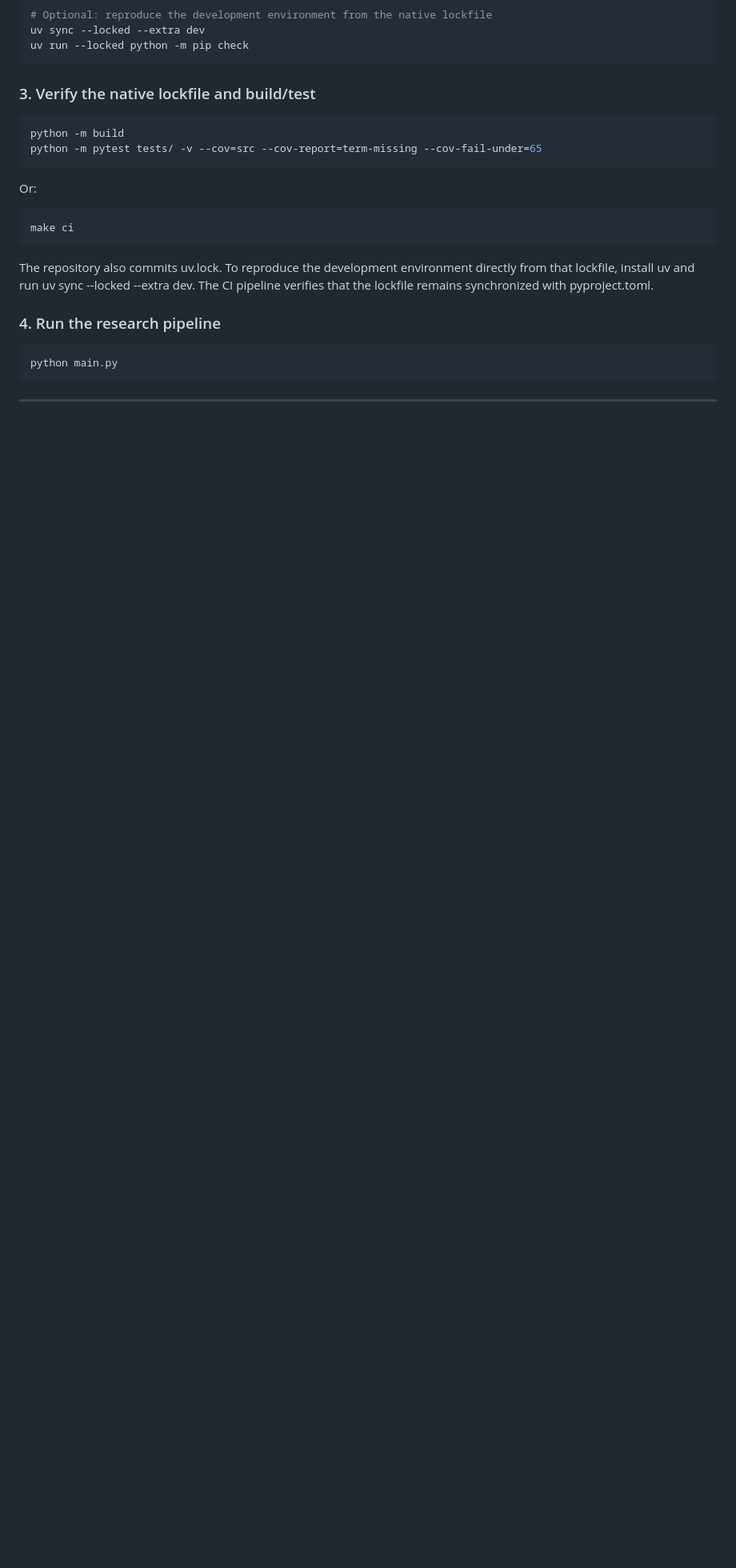
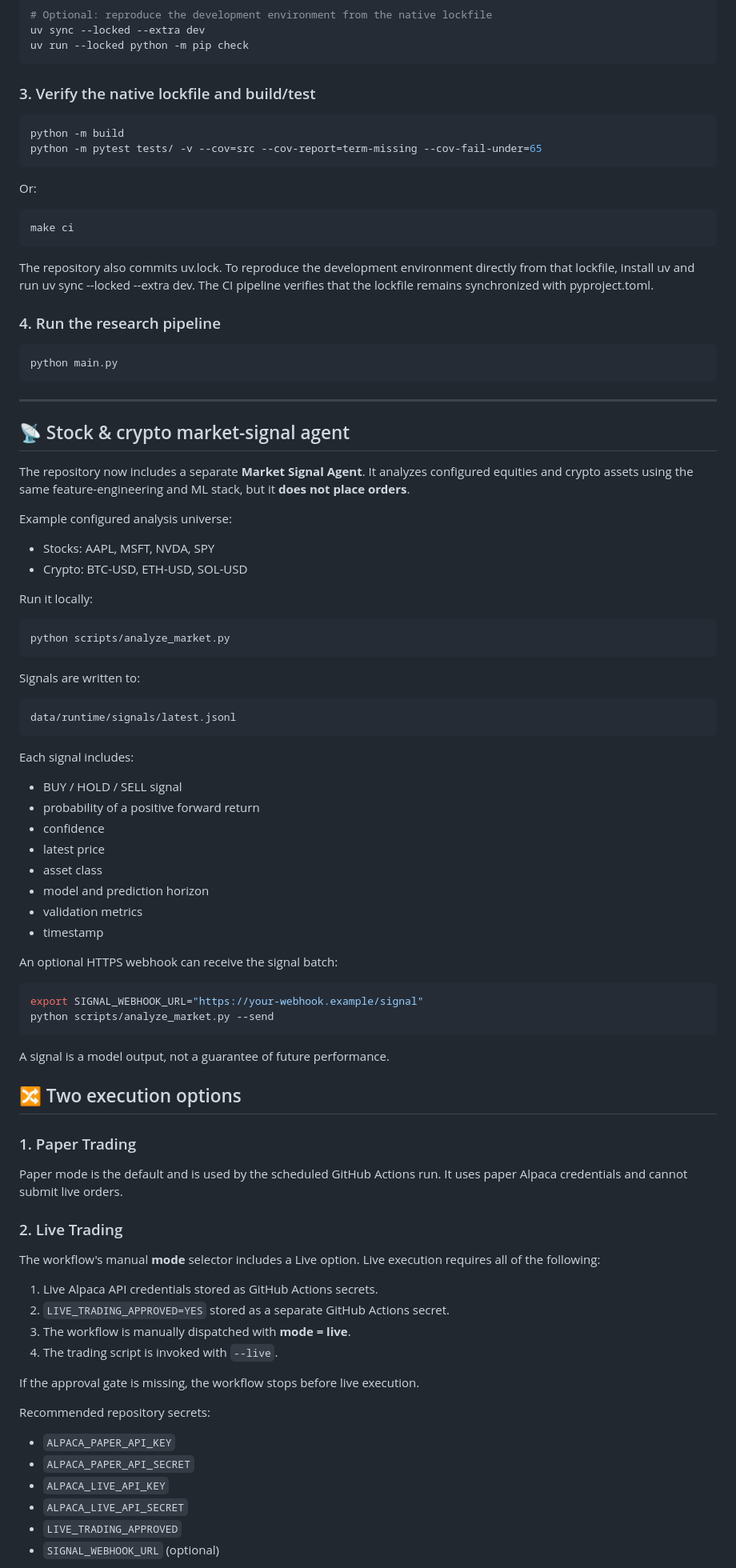
Before and after one commit to abelmiracle377-stack/trade-bot-system, a Markdown page: README.md, the part around one of its changes. Shown at 80% size. Rendered like a GitHub page; blank space fills up the shorter version.

Commit message:
Document stock crypto signals and two execution modes

````diff
--- a/README.md
+++ b/README.md
@@ -138,3 +138,72 @@ python main.py
 ~~~
 
 ---
+
+
+## 📡 Stock & crypto market-signal agent
+
+The repository now includes a separate **Market Signal Agent**. It analyzes configured equities and crypto assets using the same feature-engineering and ML stack, but it **does not place orders**.
+
+Example configured analysis universe:
+
+- Stocks: AAPL, MSFT, NVDA, SPY
+- Crypto: BTC-USD, ETH-USD, SOL-USD
+
+Run it locally:
+
+```bash
+python scripts/analyze_market.py
+```
+
+Signals are written to:
+
+```text
+data/runtime/signals/latest.jsonl
+```
+
+Each signal includes:
+
+- BUY / HOLD / SELL signal
+- probability of a positive forward return
+- confidence
+- latest price
+- asset class
+- model and prediction horizon
+- validation metrics
+- timestamp
+
+An optional HTTPS webhook can receive the signal batch:
+
+```bash
+export SIGNAL_WEBHOOK_URL="https://your-webhook.example/signal"
+python scripts/analyze_market.py --send
+```
+
+A signal is a model output, not a guarantee of future performance.
+
+## 🔀 Two execution options
+
+### 1. Paper Trading
+
+Paper mode is the default and is used by the scheduled GitHub Actions run. It uses paper Alpaca credentials and cannot submit live orders.
+
+### 2. Live Trading
+
+The workflow's manual **mode** selector includes a Live option. Live execution requires all of the following:
+
+1. Live Alpaca API credentials stored as GitHub Actions secrets.
+2. `LIVE_TRADING_APPROVED=YES` stored as a separate GitHub Actions secret.
+3. The workflow is manually dispatched with **mode = live**.
+4. The trading script is invoked with `--live`.
+
+If the approval gate is missing, the workflow stops before live execution.
+
+Recommended repository secrets:
+
+- `ALPACA_PAPER_API_KEY`
+- `ALPACA_PAPER_API_SECRET`
+- `ALPACA_LIVE_API_KEY`
+- `ALPACA_LIVE_API_SECRET`
+- `LIVE_TRADING_APPROVED`
+- `SIGNAL_WEBHOOK_URL` (optional)
+
````
Also changed, not shown: other parts of README.md (+1 -0 lines).
